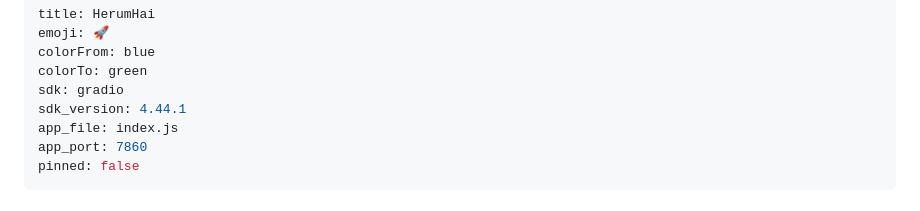
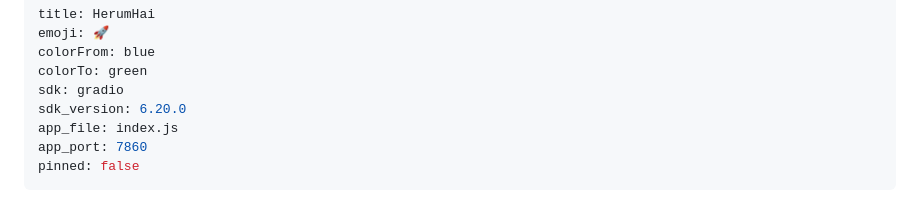
Before and after one commit to SaugatXthaa/HerumHai, a Markdown page: README.md, the part around the change. GitHub-like rendering.

```diff
--- a/README.md
+++ b/README.md
@@ -4,7 +4,7 @@ emoji: 🚀
 colorFrom: blue
 colorTo: green
 sdk: gradio
-sdk_version: 4.44.1
+sdk_version: 6.20.0
 app_file: index.js
 app_port: 7860
 pinned: false
```
